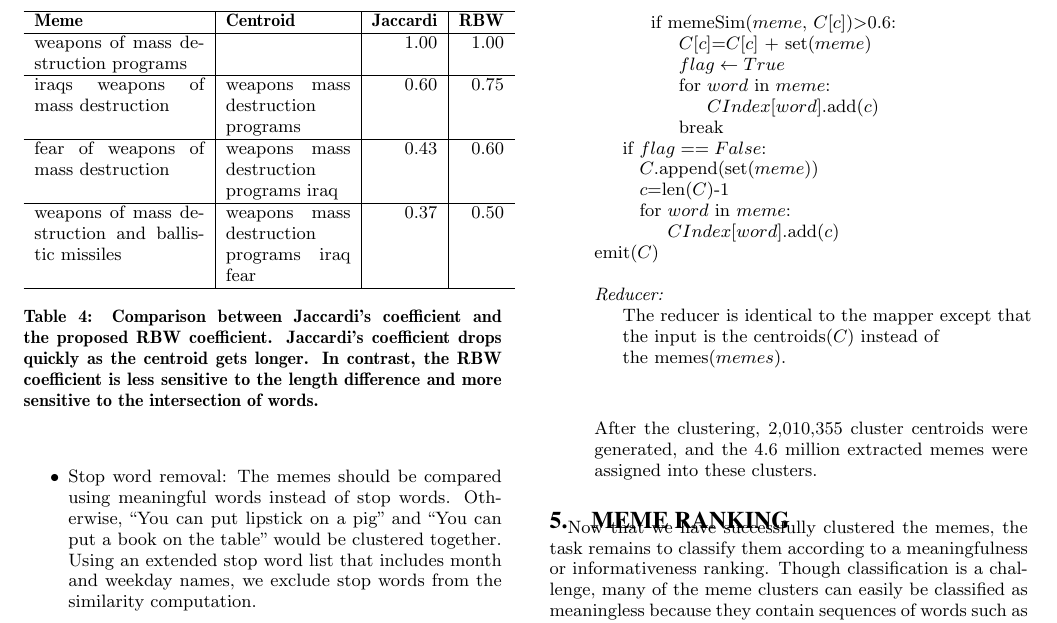
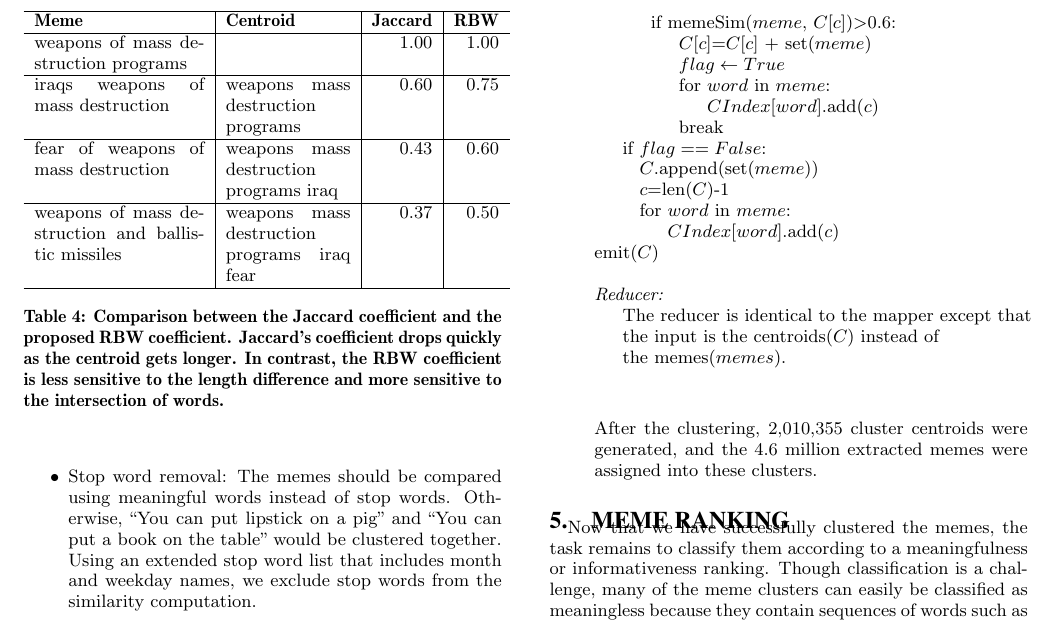
Before and after one commit to hohyon-ryu/DICTA-Memes, a LaTeX paper (20111120 Final paper/blog-meme.tex): part of page 6 of 14, cut so that both start at the same text. Compiled offline with pdfLaTeX.

Commit message:
progress report

```diff
--- a/20111120 Final paper/blog-meme.tex
+++ b/20111120 Final paper/blog-meme.tex
@@ -439,7 +439,7 @@ Table \ref{table:sim} shows that Jaccardi's coefficient is much more sensitive t
 \begin{center}
 \begin{tabular}{p{3.0cm}|p{2.2cm}|r|r}
 \hline
-\textbf{Meme}&\textbf{Centroid}&\textbf{Jaccardi}&\textbf{RBW}\\
+\textbf{Meme}&\textbf{Centroid}&\textbf{Jaccard}&\textbf{RBW}\\
 \hline
 weapons of mass destruction programs&&1.00&1.00\\
 \hline
@@ -450,7 +450,7 @@ fear of weapons of mass destruction & weapons mass destruction programs iraq&0.4
 weapons of mass destruction and ballistic missiles&weapons mass destruction programs iraq fear&0.37&0.50\\
 \hline
 \end{tabular}
-\caption{Comparison between Jaccardi's coefficient and the proposed RBW coefficient. Jaccardi's coefficient drops quickly as the centroid gets longer. In contrast, the RBW coefficient is less sensitive to the length difference and more sensitive to the intersection of words.}
+\caption{Comparison between the Jaccard coefficient and the proposed RBW coefficient. Jaccard's coefficient drops quickly as the centroid gets longer. In contrast, the RBW coefficient is less sensitive to the length difference and more sensitive to the intersection of words.}
 \label{table:sim}
 \end{center}
 \end{table}
```
Also changed, not shown: 20111120 Final paper/blog-meme.tex (4 more changed lines).
